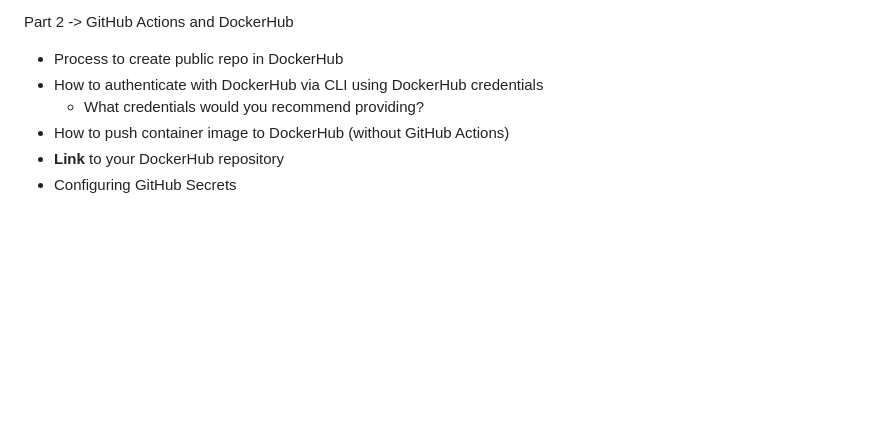
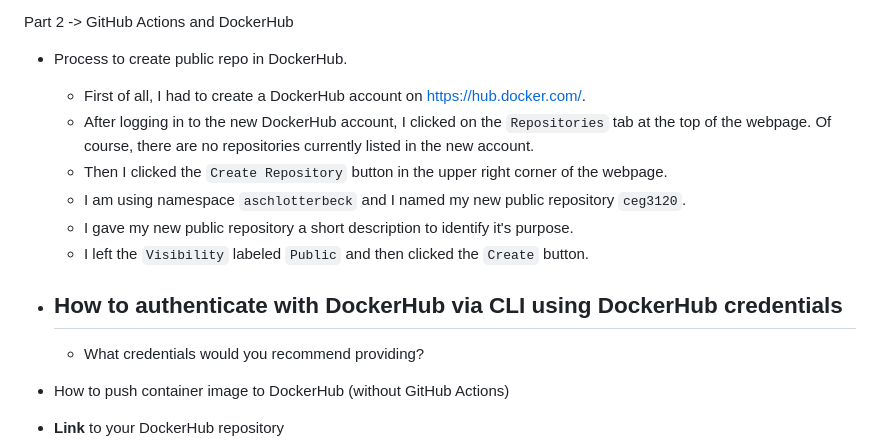
Before and after one commit to WSU-kduncan/s24cicd-aschlotterbeck, a Markdown page: README-CI.md, the part around the change. Rendered like a GitHub page; blank space fills up the shorter version.

Commit message:
adding my progress through part 2 and continuing to work on project

```diff
--- a/README-CI.md
+++ b/README-CI.md
@@ -43,8 +43,16 @@ Part 1 -> Dockerize It
 			- Additionally, I entered `54.159.137.125:80` in different browsers on different devices to further confirm my website content was being served successfully.
 
 Part 2 -> GitHub Actions and DockerHub
-* Process to create public repo in DockerHub
+* Process to create public repo in DockerHub.
+	- First of all, I had to create a DockerHub account on https://hub.docker.com/.
+	- After logging in to the new DockerHub account, I clicked on the `Repositories` tab at the top of the webpage. Of course, there are no repositories currently listed in the new account.
+	- Then I clicked the `Create Repository` button in the upper right corner of the webpage.
+	- I am using namespace `aschlotterbeck` and I named my new public repository `ceg3120`.
+	- I gave my new public repository a short description to identify it's purpose.
+	- I left the `Visibility` labeled `Public` and then clicked the `Create` button.
+
 * How to authenticate with DockerHub via CLI using DockerHub credentials
+	-
 	- What credentials would you recommend providing?
 * How to push container image to DockerHub (without GitHub Actions)
 * __Link__ to your DockerHub repository
```
